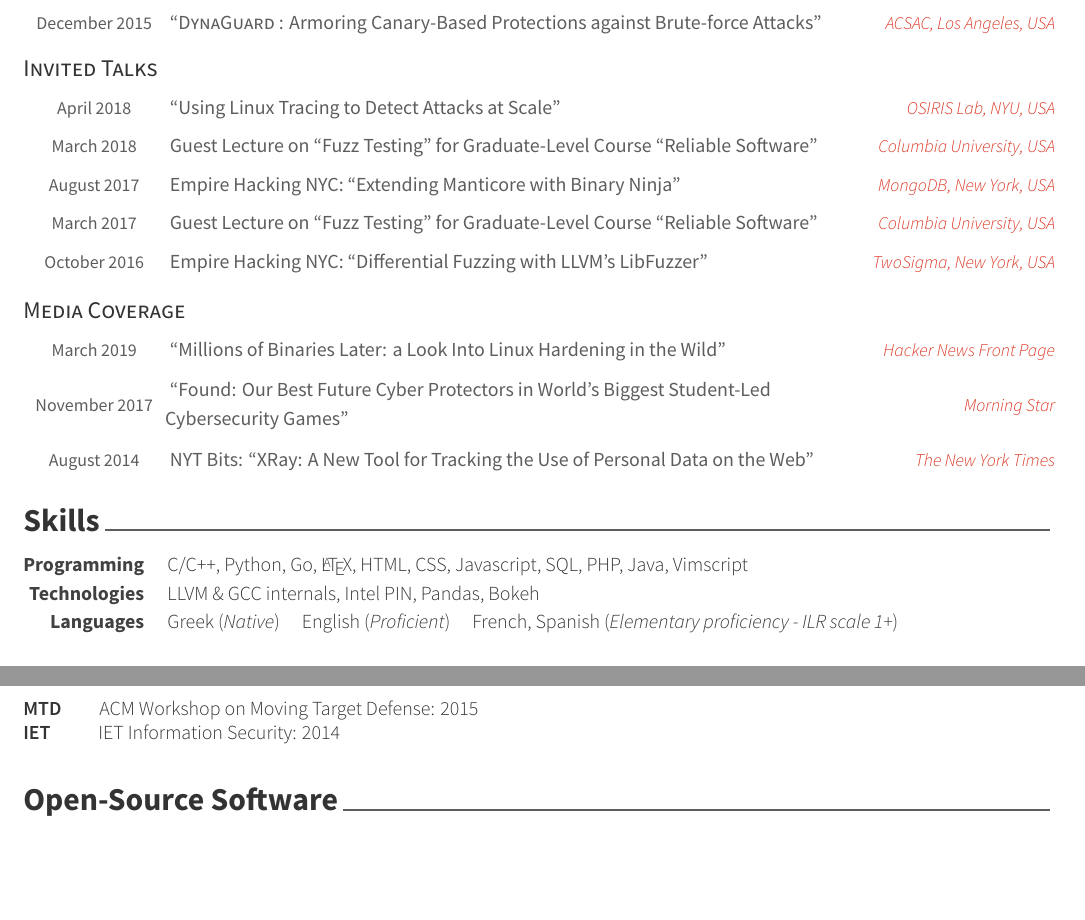
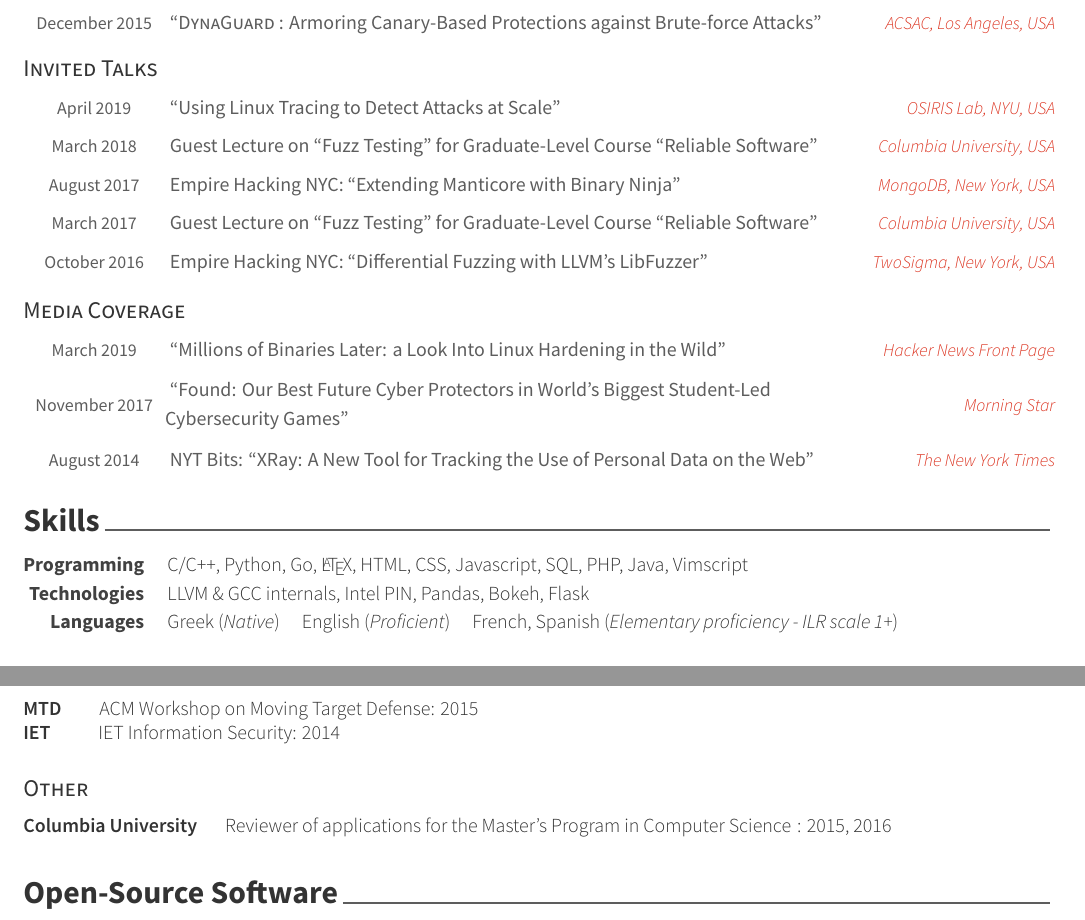
Before and after one commit to nettrino/cv, a LaTeX CV (cv.tex, which reads service.tex, skills.tex, talks.tex): two parts of pages 2 and 3 of 4, joined at a grey line, cut so that both start at the same text, the shorter picture padded with empty space. Compiled offline with XeLaTeX.

Commit message:
updated service

```diff
--- a/service.tex
+++ b/service.tex
@@ -24,3 +24,9 @@
     \textbf{IET} \hspace*{20pt}
     \href{http://digital-library.theiet.org/content/journals/iet-ifs}{IET Information Security}: 2014
 \end{cvparagraph}
+
+\cvsubsection{Other}
+
+\begin{cvparagraph}
+    \textbf{Columbia University} \hspace*{10pt} Reviewer of applications for \href{http://www.cs.columbia.edu/education/ms/}{the Master's Program in Computer Science} \hspace*{1pt}: 2015, 2016
+\end{cvparagraph}
--- a/skills.tex
+++ b/skills.tex
@@ -15,7 +15,7 @@
         {C/C++, Python, Go, \LaTeX, HTML, CSS, Javascript, SQL, PHP, Java, Vimscript}
   \cvskill
     {Technologies} % Category
-		{LLVM \& GCC internals, Intel PIN, Pandas, Bokeh} % Skills
+		{LLVM \& GCC internals, Intel PIN, Pandas, Bokeh, Flask} % Skills
 %---------------------------------------------------------
   \cvskill
     {Languages} % Category
--- a/talks.tex
+++ b/talks.tex
@@ -39,7 +39,7 @@
     {}
     {``Using Linux Tracing to Detect Attacks at Scale"}
     {\href{https://www.osiris.cyber.nyu.edu/}{OSIRIS Lab}, \href{https://engineering.nyu.edu/}{NYU}, USA}
-    {April 2018}
+    {April 2019}
 \end{cvhonorswide2}
 
 \vspace{0.025in}
```
Also changed, not shown: cv.pdf, service.tex (2 more changed lines).
